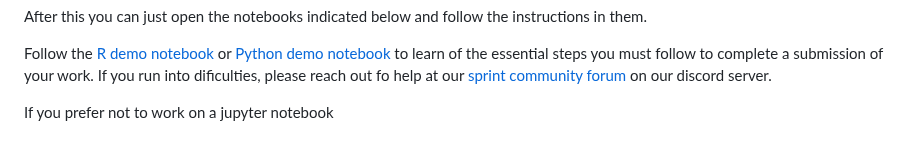
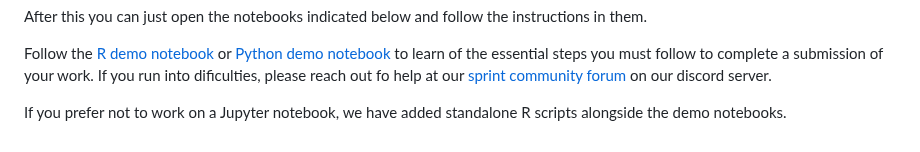
Before and after one commit to Mosqlimate-project/sprint-template, a Markdown page: README.md, the part around the change. Drawn GitHub-style.

Commit message:
minor update to README

```diff
--- a/README.md
+++ b/README.md
@@ -62,4 +62,4 @@ After this you can just open the notebooks indicated below and follow the instru
 
 Follow the [R demo notebook](/Demo%20Notebooks/R%20demo.ipynb) or [Python demo notebook](/Demo%20Notebooks/Python%20demo.ipynb) to learn of the essential steps you must follow to complete a submission of your work. If you run into dificulties, please reach out fo help at our [sprint community forum]() on our discord server.
 
-If you prefer not to work on a jupyter notebook
+If you prefer not to work on a Jupyter notebook,  we have added standalone R scripts alongside the demo notebooks.
```
